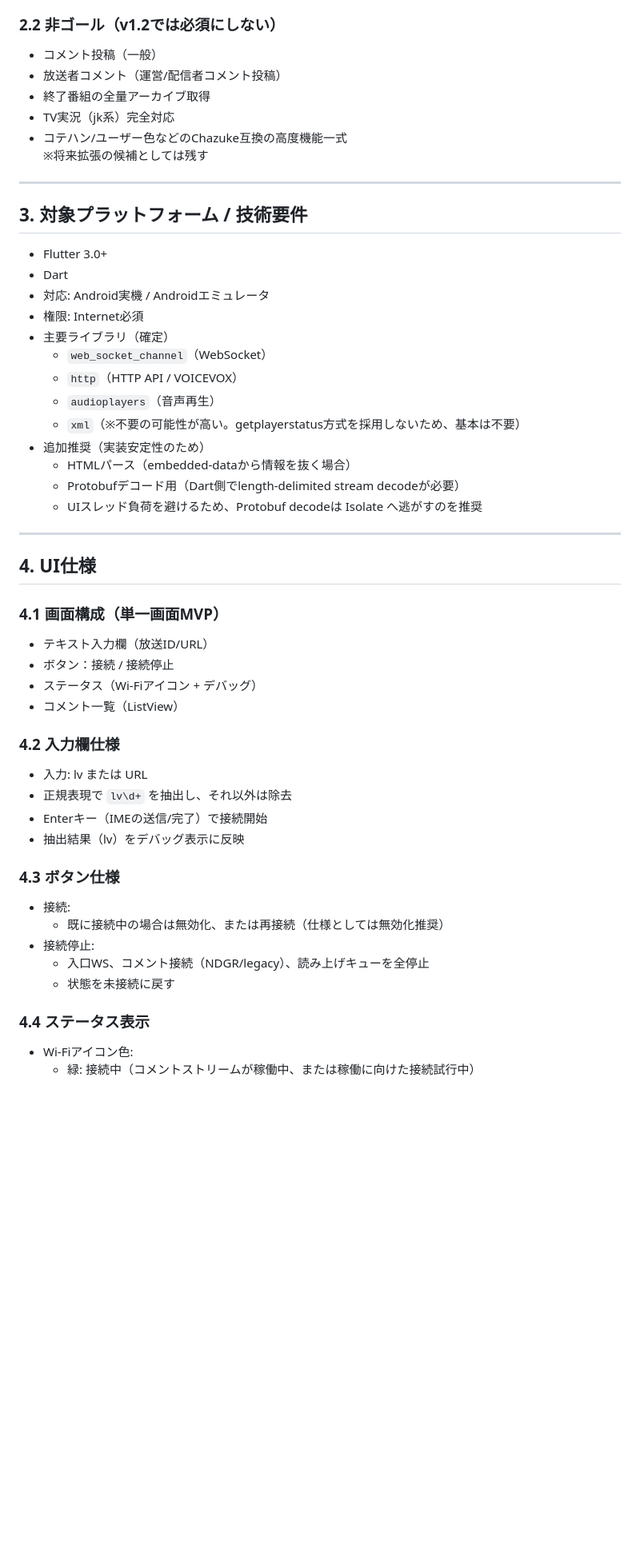
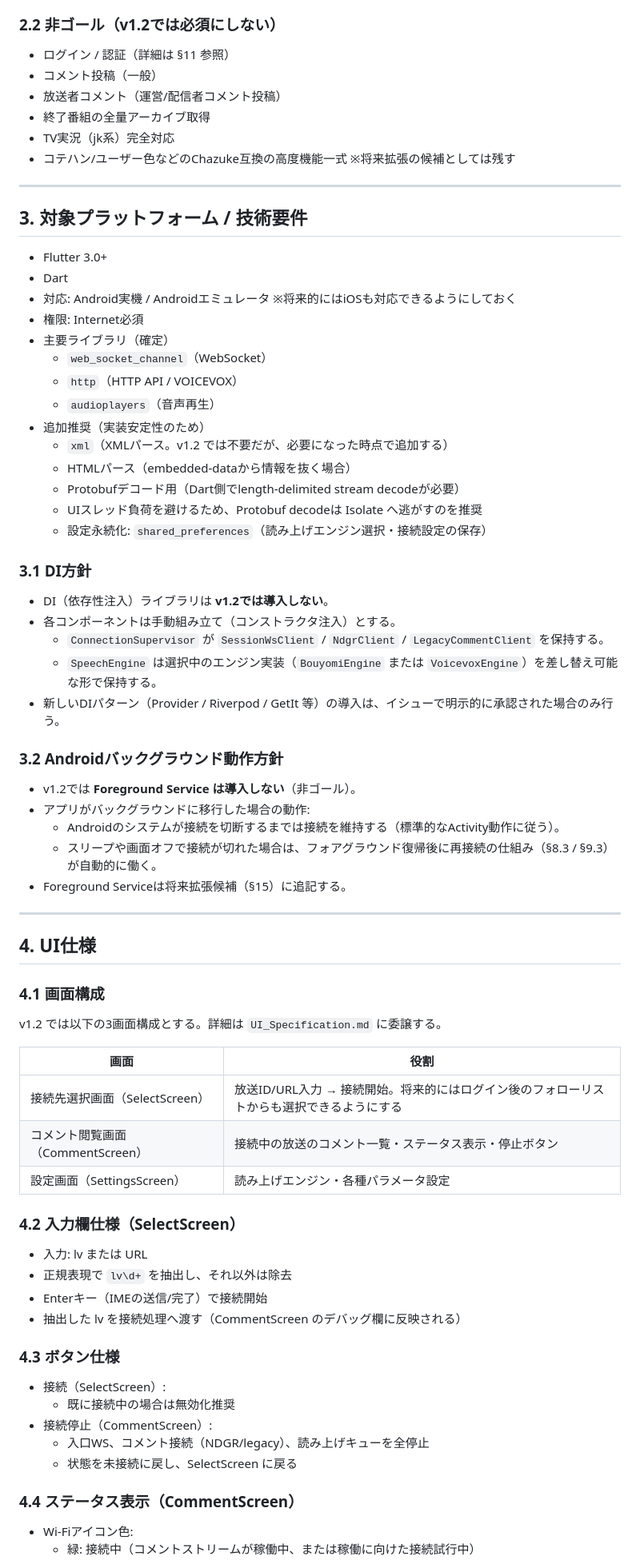
Before and after one commit to sahya/comerune, a Markdown page: docs/specs/Integrated_Requirements_and_Specification.md, the part around one of its changes. Shown at 80% size. Drawn GitHub-style; blank space fills up the shorter version.

```diff
--- a/docs/specs/Integrated_Requirements_and_Specification.md
+++ b/docs/specs/Integrated_Requirements_and_Specification.md
@@ -41,6 +41,7 @@
 7. Keepalive / 再接続により、回線断・ストール・スリープ復帰で止まりにくい
 
 ### 2.2 非ゴール（v1.2では必須にしない）
+- ログイン / 認証（詳細は §11 参照）
 - コメント投稿（一般）
 - 放送者コメント（運営/配信者コメント投稿）
 - 終了番組の全量アーカイブ取得
@@ -54,41 +55,61 @@
 
 - Flutter 3.0+
 - Dart
-- 対応: Android実機 / Androidエミュレータ
+- 対応: Android実機 / Androidエミュレータ   ※将来的にはiOSも対応できるようにしておく
 - 権限: Internet必須
 - 主要ライブラリ（確定）
   - `web_socket_channel`（WebSocket）
   - `http`（HTTP API / VOICEVOX）
   - `audioplayers`（音声再生）
-  - `xml`（※不要の可能性が高い。getplayerstatus方式を採用しないため、基本は不要）
 - 追加推奨（実装安定性のため）
+  - `xml`（XMLパース。v1.2 では不要だが、必要になった時点で追加する）
   - HTMLパース（embedded-dataから情報を抜く場合）
   - Protobufデコード用（Dart側でlength-delimited stream decodeが必要）
   - UIスレッド負荷を避けるため、Protobuf decodeは Isolate へ逃がすのを推奨
+  - 設定永続化: `shared_preferences`（読み上げエンジン選択・接続設定の保存）
+
+### 3.1 DI方針
+
+- DI（依存性注入）ライブラリは **v1.2では導入しない**。
+- 各コンポーネントは手動組み立て（コンストラクタ注入）とする。
+  - `ConnectionSupervisor` が `SessionWsClient` / `NdgrClient` / `LegacyCommentClient` を保持する。
+  - `SpeechEngine` は選択中のエンジン実装（`BouyomiEngine` または `VoicevoxEngine`）を差し替え可能な形で保持する。
+- 新しいDIパターン（Provider / Riverpod / GetIt 等）の導入は、イシューで明示的に承認された場合のみ行う。
+
+### 3.2 Androidバックグラウンド動作方針
+
+- v1.2では **Foreground Service は導入しない**（非ゴール）。
+- アプリがバックグラウンドに移行した場合の動作:
+  - Androidのシステムが接続を切断するまでは接続を維持する（標準的なActivity動作に従う）。
+  - スリープや画面オフで接続が切れた場合は、フォアグラウンド復帰後に再接続の仕組み（§8.3 / §9.3）が自動的に働く。
+- Foreground Serviceは将来拡張候補（§15）に追記する。
 
 ---
 
 ## 4. UI仕様
 
-### 4.1 画面構成（単一画面MVP）
-- テキスト入力欄（放送ID/URL）
-- ボタン：接続 / 接続停止
-- ステータス（Wi-Fiアイコン + デバッグ）
-- コメント一覧（ListView）
+### 4.1 画面構成
+v1.2 では以下の3画面構成とする。詳細は `UI_Specification.md` に委譲する。
 
-### 4.2 入力欄仕様
+| 画面 | 役割 |
+|------|------|
+| 接続先選択画面（SelectScreen） | 放送ID/URL入力 → 接続開始。将来的にはログイン後のフォローリストからも選択できるようにする |
+| コメント閲覧画面（CommentScreen） | 接続中の放送のコメント一覧・ステータス表示・停止ボタン |
+| 設定画面（SettingsScreen） | 読み上げエンジン・各種パラメータ設定 |
+
+### 4.2 入力欄仕様（SelectScreen）
 - 入力: lv または URL
 - 正規表現で `lv\d+` を抽出し、それ以外は除去
 - Enterキー（IMEの送信/完了）で接続開始
-- 抽出結果（lv）をデバッグ表示に反映
+- 抽出した lv を接続処理へ渡す（CommentScreen のデバッグ欄に反映される）
 
 ### 4.3 ボタン仕様
-- 接続:
-  - 既に接続中の場合は無効化、または再接続（仕様としては無効化推奨）
-- 接続停止:
+- 接続（SelectScreen）:
+  - 既に接続中の場合は無効化推奨
+- 接続停止（CommentScreen）:
   - 入口WS、コメント接続（NDGR/legacy）、読み上げキューを全停止
-  - 状態を未接続に戻す
+  - 状態を未接続に戻し、SelectScreen に戻る
 
-### 4.4 ステータス表示
+### 4.4 ステータス表示（CommentScreen）
 - Wi-Fiアイコン色:
   - 緑: 接続中（コメントストリームが稼働中、または稼働に向けた接続試行中）
```
Also changed, not shown: other parts of docs/specs/Integrated_Requirements_and_Specification.md (+44 -16 lines).
